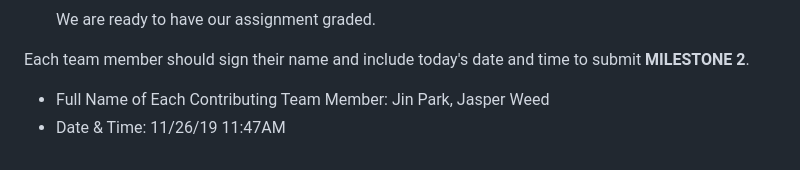
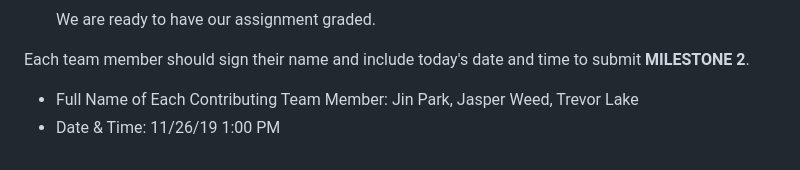
Before and after one commit to gregory-nelson/Cornell-Shimtah, a Markdown page: submit-m2.md, the part around the change. GitHub-like rendering.

```diff
--- a/submit-m2.md
+++ b/submit-m2.md
@@ -41,5 +41,5 @@ See the course website for a detailed citation policy with more information on u
 
 Each team member should sign their name and include today's date and time to submit **MILESTONE 2**.
 
-- Full Name of Each Contributing Team Member: Jin Park, Jasper Weed
-- Date & Time: 11/26/19 11:47AM
+- Full Name of Each Contributing Team Member: Jin Park, Jasper Weed, Trevor Lake
+- Date & Time: 11/26/19 1:00 PM
```
Also changed, not shown: documents/todo_list.md (+1 -0 lines), images/facebook-icon.png (added), images/youtube-icon.png (added), 2 other files.
